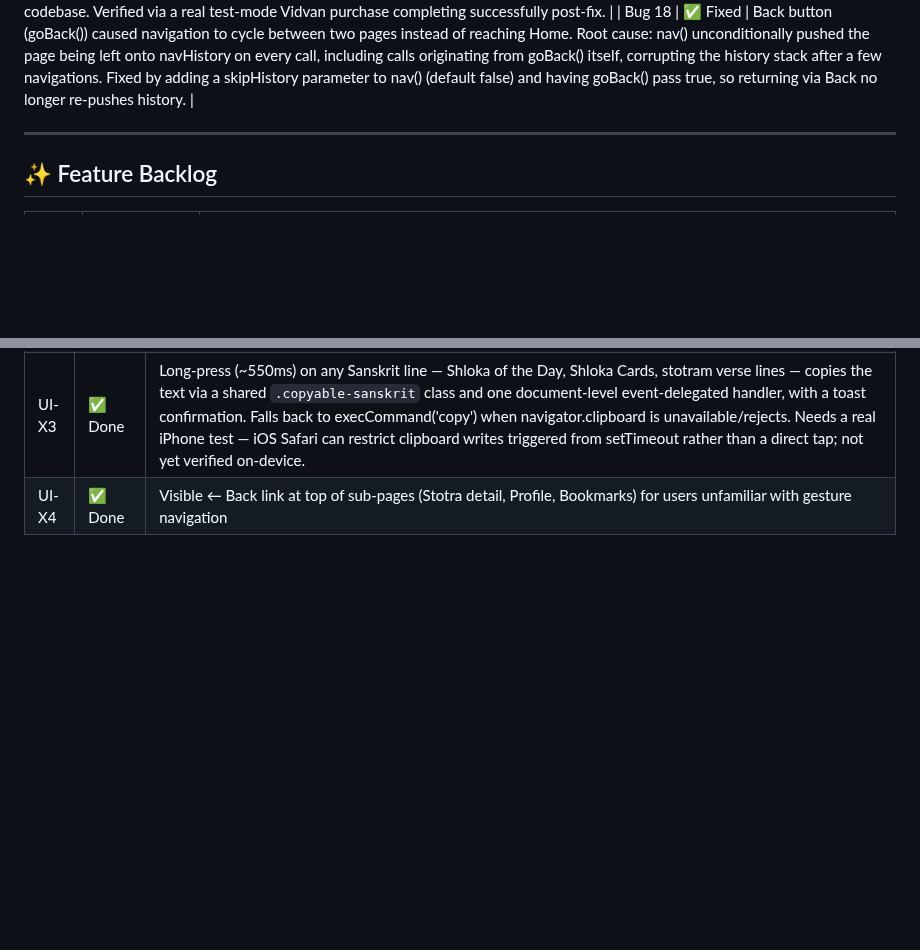
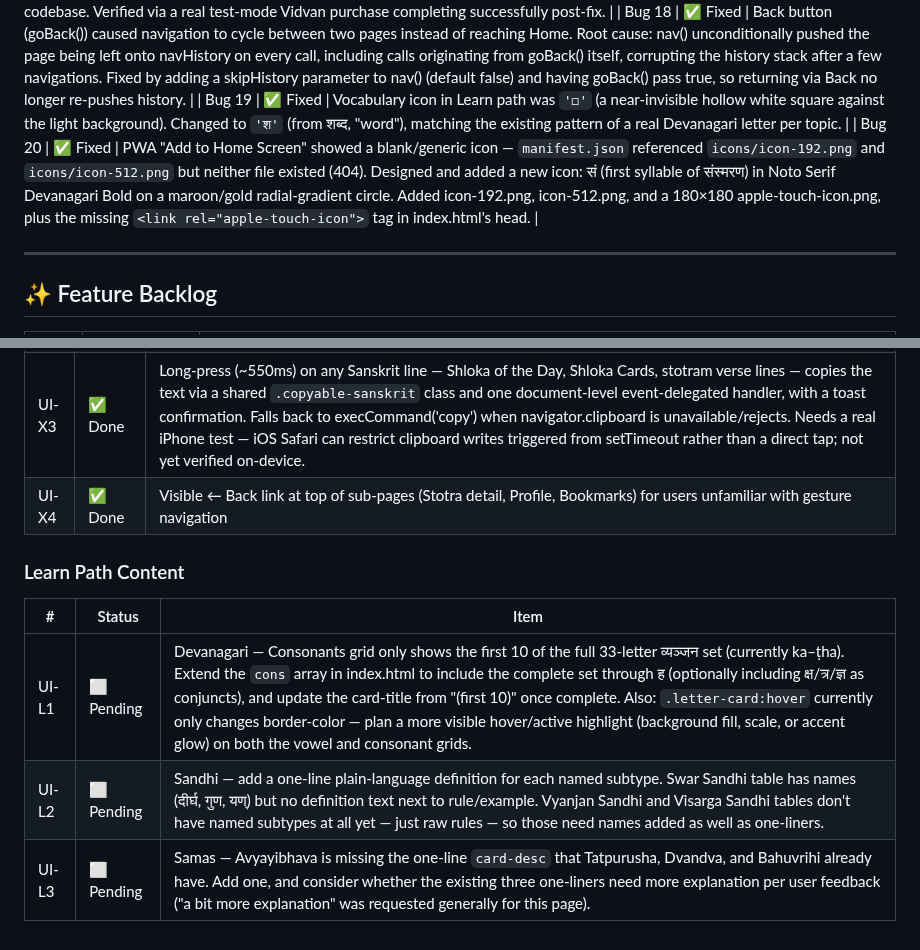
Before and after one commit to BhawnaVatsa3012/samsmarana, a Markdown page: BACKLOG.md, 2 parts joined by grey strips. Rendered like a GitHub page; blank space fills up the shorter version.

Commit message:
docs: log Bug 19/20 fixes and Learn Path Content UI backlog items
Co-Authored-By: Claude Sonnet 5 <noreply@anthropic.com>

```diff
--- a/BACKLOG.md
+++ b/BACKLOG.md
@@ -25,6 +25,8 @@
 | Bug 16 | ✅ Fixed | Shloka of the Day audio (home page) and stotram audio (stotra detail page) could overlap and play simultaneously — neither stopped when navigating away from its page, so starting one while the other was still running in the background caused audio to overlap. Fixed by hooking into `nav()`, the single function every page transition goes through: leaving the home page now calls `pauseShlokaAudio()`, and leaving the stotra detail page now calls `stopAllStotraAudio()`. Covers every navigation path (tabs, back button, bookmarks, "Continue where you left off"), not just the specific one that surfaced it. |
 | Bug 17 | ✅ Fixed | Vidvan/Sadhaka payments were completely broken in production — `api/razorpay.js` and `api/waitlist.js` read the Supabase service key from `process.env.SUPABASE_SERVICE_ROLE_KEY`, which doesn't exist (every other API file uses `SUPABASE_SERVICE_KEY`). This crashed `createClient()` at module load, so `create-order`, `webhook`, `upgrade-tier`, and the waitlist endpoint all returned `500 FUNCTION_INVOCATION_FAILED` on every call. Found during end-to-end payment testing (no purchase had actually been click-tested since launch). Fixed by correcting the env var name in both files to match the rest of the codebase. Verified via a real test-mode Vidvan purchase completing successfully post-fix. |
 | Bug 18 | ✅ Fixed | Back button (goBack()) caused navigation to cycle between two pages instead of reaching Home. Root cause: nav() unconditionally pushed the page being left onto navHistory on every call, including calls originating from goBack() itself, corrupting the history stack after a few navigations. Fixed by adding a skipHistory parameter to nav() (default false) and having goBack() pass true, so returning via Back no longer re-pushes history. |
+| Bug 19 | ✅ Fixed | Vocabulary icon in Learn path was `'◻'` (a near-invisible hollow white square against the light background). Changed to `'श'` (from शब्द, "word"), matching the existing pattern of a real Devanagari letter per topic. |
+| Bug 20 | ✅ Fixed | PWA "Add to Home Screen" showed a blank/generic icon — `manifest.json` referenced `icons/icon-192.png` and `icons/icon-512.png` but neither file existed (404). Designed and added a new icon: सं (first syllable of संस्मरण) in Noto Serif Devanagari Bold on a maroon/gold radial-gradient circle. Added icon-192.png, icon-512.png, and a 180×180 apple-touch-icon.png, plus the missing `<link rel="apple-touch-icon">` tag in index.html's head. |
 
 ---
 
@@ -101,3 +103,10 @@
 | UI-X2 | ✅ Done | Bookmarks empty state now reads "Save a shloka that speaks to you today 🙏" with a 🌸 icon (matching the warm tone already used elsewhere in the app), replacing the generic 🔖 + "No saved shlokas yet" copy. |
 | UI-X3 | ✅ Done | Long-press (~550ms) on any Sanskrit line — Shloka of the Day, Shloka Cards, stotram verse lines — copies the text via a shared `.copyable-sanskrit` class and one document-level event-delegated handler, with a toast confirmation. Falls back to execCommand('copy') when navigator.clipboard is unavailable/rejects. Needs a real iPhone test — iOS Safari can restrict clipboard writes triggered from setTimeout rather than a direct tap; not yet verified on-device. |
 | UI-X4 | ✅ Done | Visible ← Back link at top of sub-pages (Stotra detail, Profile, Bookmarks) for users unfamiliar with gesture navigation |
+
+### Learn Path Content
+| # | Status | Item |
+|---|--------|------|
+| UI-L1 | ⬜ Pending | Devanagari — Consonants grid only shows the first 10 of the full 33-letter व्यञ्जन set (currently ka–ṭha). Extend the `cons` array in index.html to include the complete set through ह (optionally including क्ष/त्र/ज्ञ as conjuncts), and update the card-title from "(first 10)" once complete. Also: `.letter-card:hover` currently only changes border-color — plan a more visible hover/active highlight (background fill, scale, or accent glow) on both the vowel and consonant grids. |
+| UI-L2 | ⬜ Pending | Sandhi — add a one-line plain-language definition for each named subtype. Swar Sandhi table has names (दीर्घ, गुण, यण्) but no definition text next to rule/example. Vyanjan Sandhi and Visarga Sandhi tables don't have named subtypes at all yet — just raw rules — so those need names added as well as one-liners. |
+| UI-L3 | ⬜ Pending | Samas — Avyayibhava is missing the one-line `card-desc` that Tatpurusha, Dvandva, and Bahuvrihi already have. Add one, and consider whether the existing three one-liners need more explanation per user feedback ("a bit more explanation" was requested generally for this page). |
```
